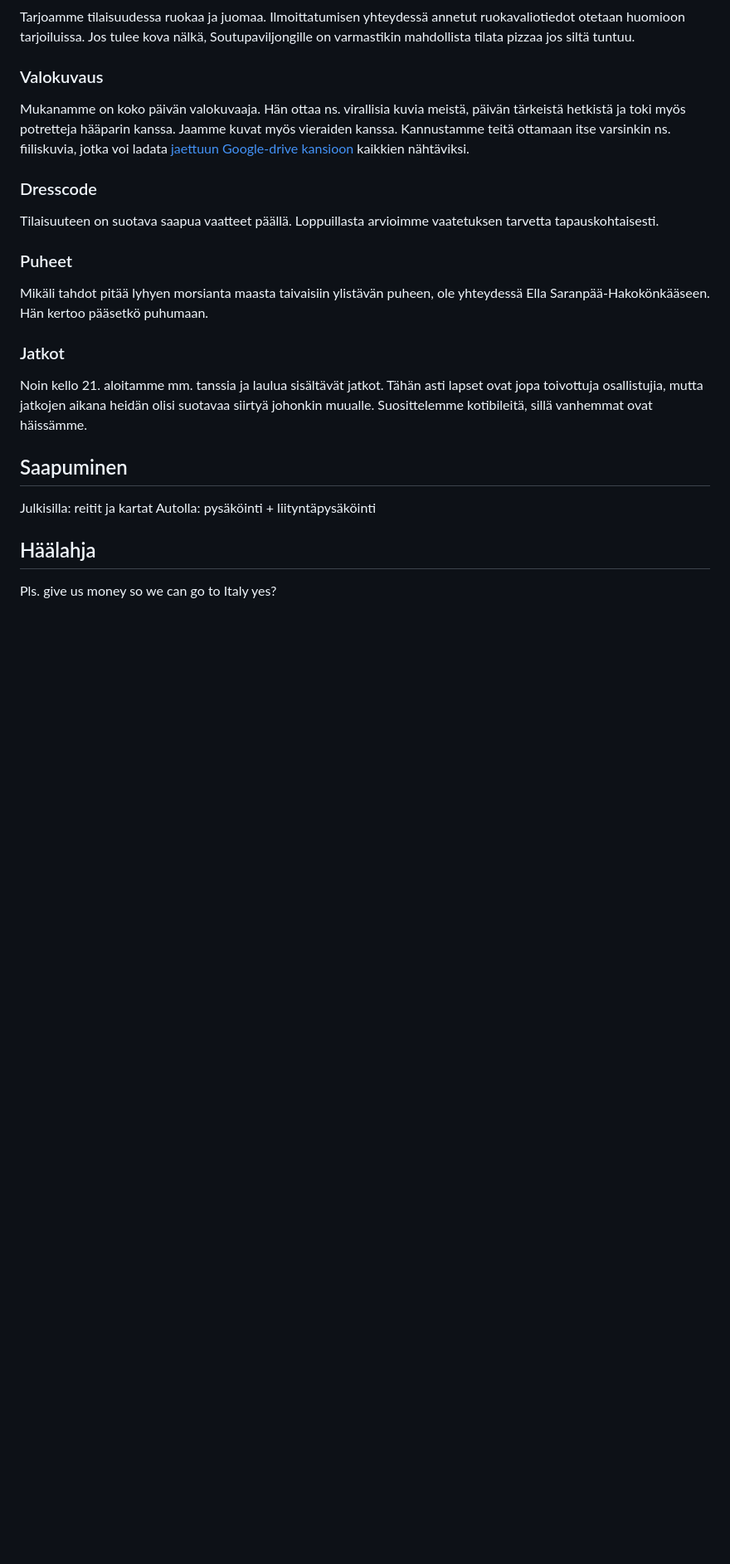
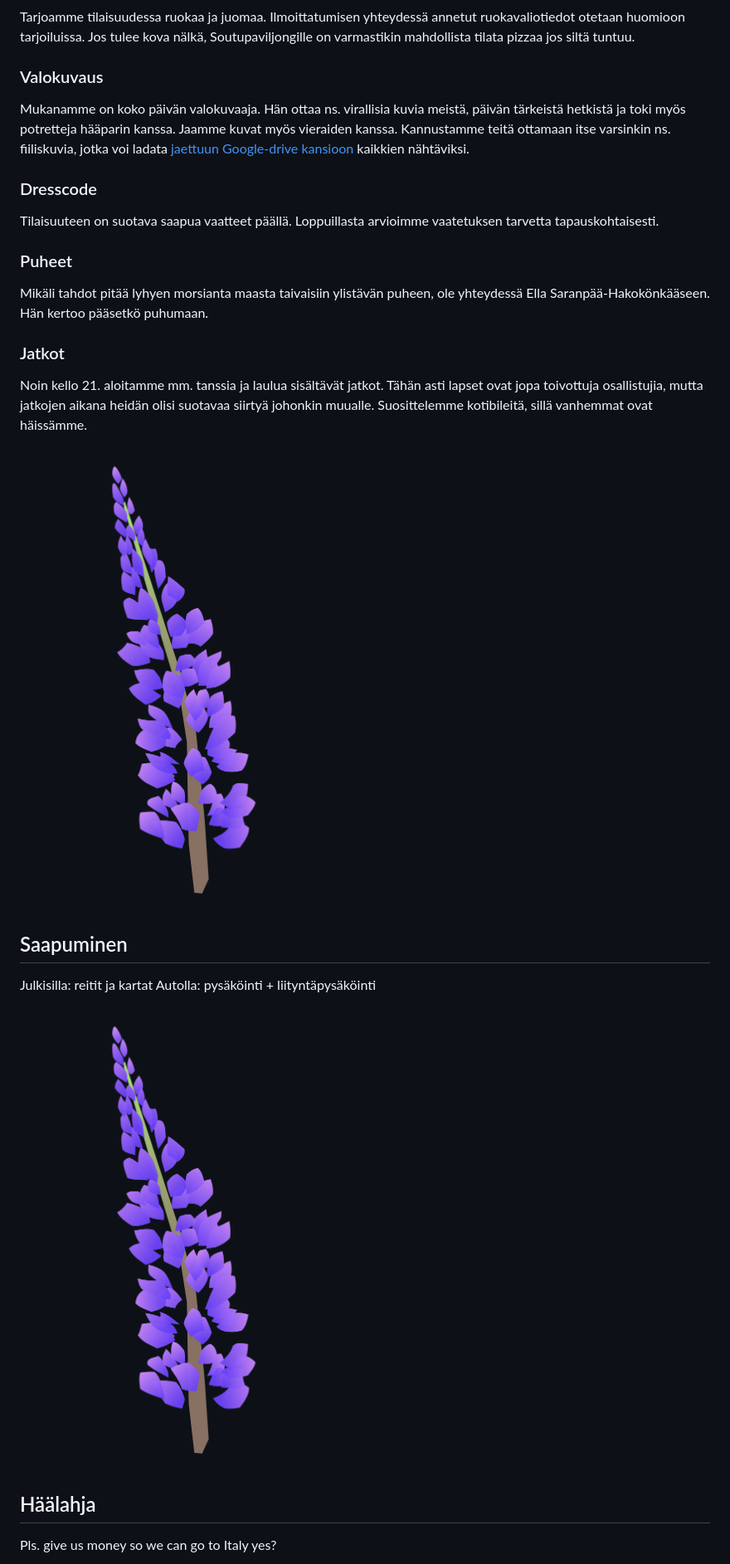
Before and after one commit to JanneSalokoski/jannejaroosa.fi, a Markdown page: content.md, the part around the change printed below. Shown: that part at 83% size. GitHub-like rendering; pictures changed too: lupiini.png (added); blank space fills up the shorter version.

```diff
--- a/content.md
+++ b/content.md
@@ -59,11 +63,15 @@ Mikäli tahdot pitää lyhyen morsianta maasta taivaisiin ylistävän puheen, ol
 
 Noin kello 21. aloitamme mm. tanssia ja laulua sisältävät jatkot. Tähän asti lapset ovat jopa toivottuja osallistujia, mutta jatkojen aikana heidän olisi suotavaa siirtyä johonkin muualle. Suosittelemme kotibileitä, sillä vanhemmat ovat häissämme.
 
+![lupiini](lupiini.png "Lupiini")
+
 ## Saapuminen
 
 Julkisilla: reitit ja kartat
 Autolla: pysäköinti + liityntäpysäköinti
 
+![lupiini](lupiini.png "Lupiini")
+
 ## Häälahja
 
 Pls. give us money so we can go to Italy yes?
```
Also changed, not shown: other parts of content.md (+6 -0 lines), 2 other files.
